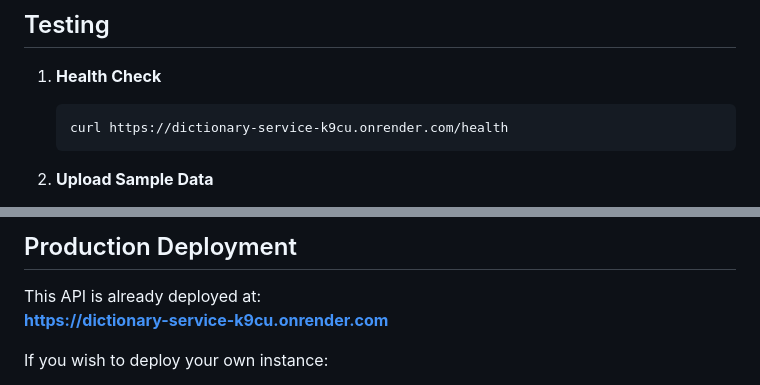
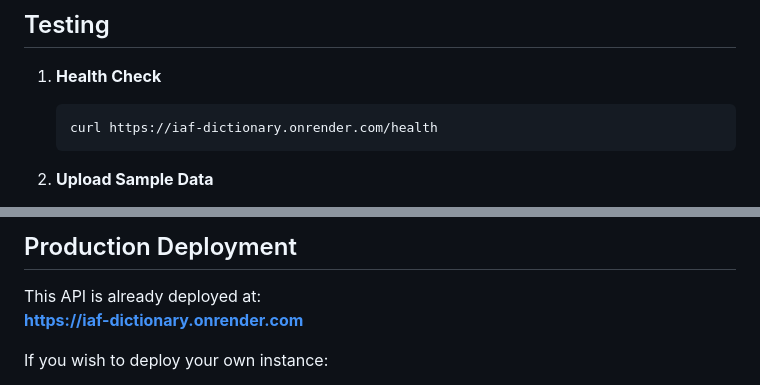
Before and after one commit to optimus-prime-01/IAF, a Markdown page: VayuReader_Backend/dictionary-api/README.md, 2 parts joined by grey strips. Drawn GitHub-style.

````diff
--- a/VayuReader_Backend/dictionary-api/README.md
+++ b/VayuReader_Backend/dictionary-api/README.md
@@ -148,7 +148,7 @@ The API expects dictionary data in the following format:
 
 1. **Health Check**
    ```bash
-   curl https://dictionary-service-k9cu.onrender.com/health
+   curl https://iaf-dictionary.onrender.com/health
    ```
 
 2. **Upload Sample Data**
@@ -167,7 +167,7 @@ The API expects dictionary data in the following format:
 ## Production Deployment
 
 This API is already deployed at:
-**https://dictionary-service-k9cu.onrender.com**
+**https://iaf-dictionary.onrender.com**
 
 If you wish to deploy your own instance:
 1. Set up MongoDB Atlas or a production MongoDB instance
````
Also changed, not shown: other parts of VayuReader_Backend/dictionary-api/README.md (+6 -6 lines).
